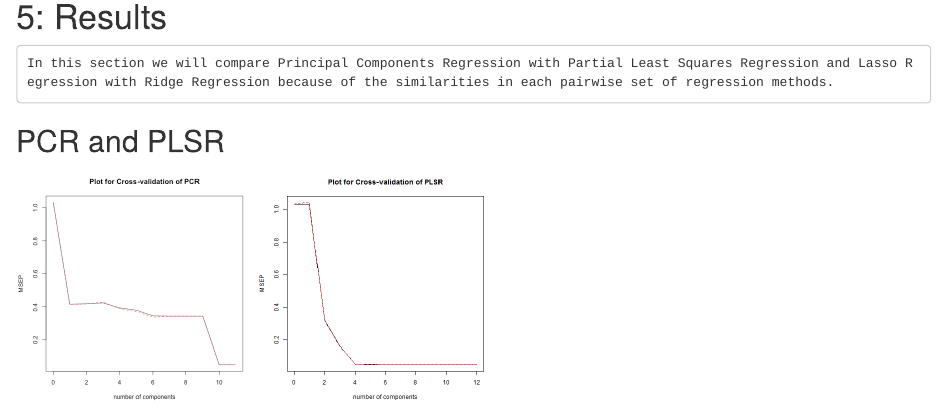
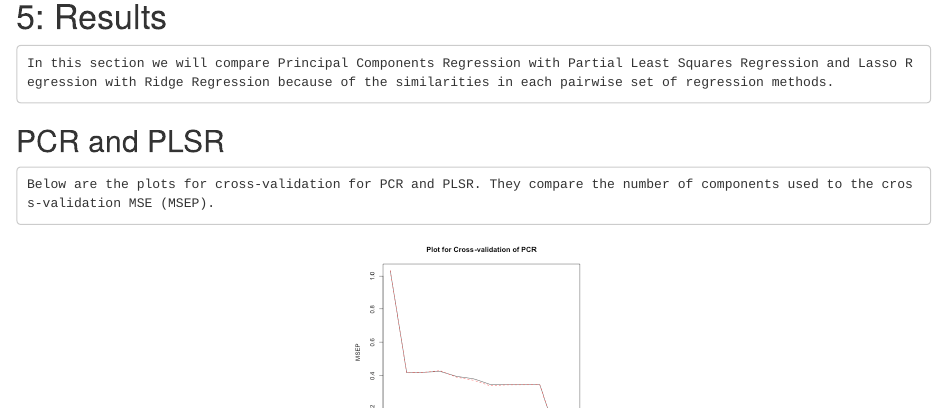
Before and after one commit to haoliangsky1/stat159-fall2016-proj2, an R Markdown document (report/sections/05-results.Rmd): the page in a window 1100 px wide, from 550 px down. Rendered offline with R 4.5, knitr and Pandoc, with nearby package versions; both versions are drawn in the output format of the newer one.

Commit message:
report:results: added PCR and PLSR scatterplots

````diff
--- a/report/sections/05-results.Rmd
+++ b/report/sections/05-results.Rmd
@@ -2,7 +2,7 @@
 title: "Results"
 author: "Liang Hao, Andrew Shibata"
 date: "11/1/2016"
-output: pdf_document
+output: html_document
 ---
 ```{r}
 knitr::opts_chunk$set(echo = TRUE)
@@ -17,9 +17,10 @@ library(pls)
     In this section we will compare Principal Components Regression with Partial Least Squares Regression and Lasso Regression with Ridge Regression because of the similarities in each pairwise set of regression methods.
 
 ## PCR and PLSR
-```{r, echo=FALSE, fig.show='hold', fig.width=8}
-op <- par(mfrow=c(1,2))
+
+    Below are the plots for cross-validation for PCR and PLSR. They compare the number of components used to the cross-validation MSE (MSEP).
+
+```{r,echo=FALSE,fig.align='center'}
 knitr::include_graphics("../../images/scatterplot-pcr.png")
 knitr::include_graphics("../../images/scatterplot-plsr.png")
-par(op)
 ```
````
Also changed, not shown: report/sections/05-results.html (added), report/sections/05-results.pdf.
